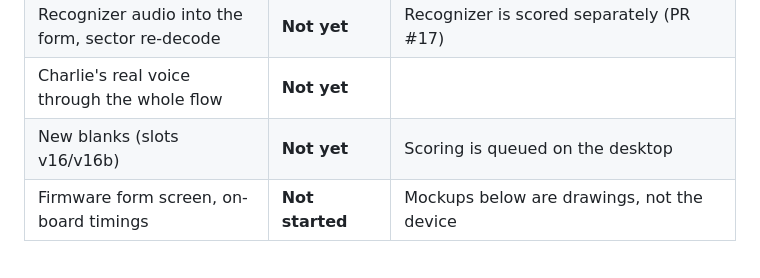
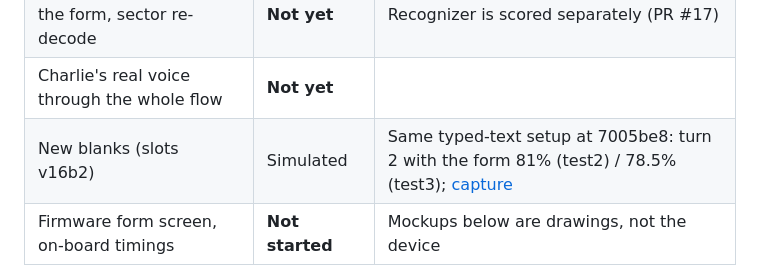
Before and after one commit to charlie-nolan/first-aid-app, a Markdown page: docs/VOICE_INTAKE.md, the part around the change. Drawn GitHub-style.

```diff
--- a/docs/VOICE_INTAKE.md
+++ b/docs/VOICE_INTAKE.md
@@ -117,7 +117,7 @@ running and this chart will be replaced. Real-voice and router-in-the-loop numbe
 | Router picks the top 2-3 trees, then form | **Not yet** | Waiting on the topic-to-tree map |
 | Recognizer audio into the form, sector re-decode | **Not yet** | Recognizer is scored separately (PR #17) |
 | Charlie's real voice through the whole flow | **Not yet** | |
-| New blanks (slots v16/v16b) | **Not yet** | Scoring is queued on the desktop |
+| New blanks (slots v16b2) | Simulated | Same typed-text setup at 7005be8: turn 2 with the form 81% (test2) / 78.5% (test3); [capture](runs/2026-11-17_form-sim-dev-test2-test3_run-7005be8-v16b2_test-2.png) |
 | Firmware form screen, on-board timings | **Not started** | Mockups below are drawings, not the device |
 
 Run captures (terminal output of each training run / simulation) live in [docs/runs](runs/).
```
Also changed, not shown: docs/runs/README.md (+1 -0 lines), docs/runs/2026-11-17_form-sim-dev-test2-test3_run-7005be8-v16b2_test-2.png (added), 1 other file.
